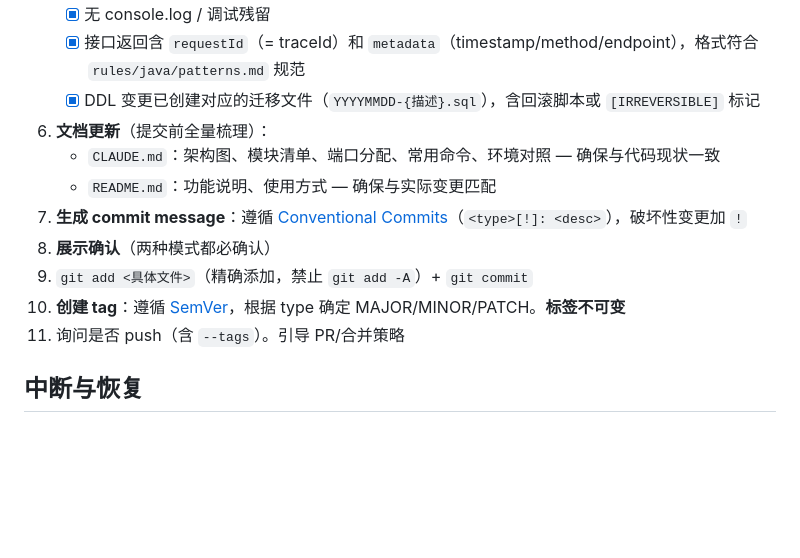
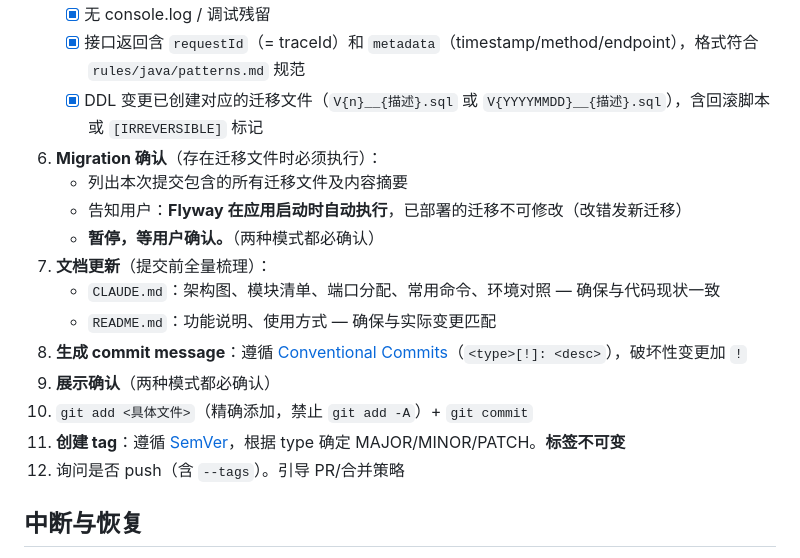
Before and after one commit to occultskyrong/yibasuo-skill, a Markdown page: skills/yibasuo/SKILL.md, the part around the change. Drawn GitHub-style; blank space fills up the shorter version.

Commit message:
feat: 阶段5新增Migration确认 — 列出迁移内容+用户确认

```diff
--- a/skills/yibasuo/SKILL.md
+++ b/skills/yibasuo/SKILL.md
@@ -148,15 +148,19 @@ requires:
    - [x] 构建通过（或已处理缺失警告）
    - [x] 无 console.log / 调试残留
    - [x] 接口返回含 `requestId`（= traceId）和 `metadata`（timestamp/method/endpoint），格式符合 `rules/java/patterns.md` 规范
-   - [x] DDL 变更已创建对应的迁移文件（`YYYYMMDD-{描述}.sql`），含回滚脚本或 `[IRREVERSIBLE]` 标记
-6. **文档更新**（提交前全量梳理）：
+   - [x] DDL 变更已创建对应的迁移文件（`V{n}__{描述}.sql` 或 `V{YYYYMMDD}__{描述}.sql`），含回滚脚本或 `[IRREVERSIBLE]` 标记
+6. **Migration 确认**（存在迁移文件时必须执行）：
+   - 列出本次提交包含的所有迁移文件及内容摘要
+   - 告知用户：**Flyway 在应用启动时自动执行**，已部署的迁移不可修改（改错发新迁移）
+   - **暂停，等用户确认。**（两种模式都必确认）
+7. **文档更新**（提交前全量梳理）：
    - `CLAUDE.md`：架构图、模块清单、端口分配、常用命令、环境对照 — 确保与代码现状一致
    - `README.md`：功能说明、使用方式 — 确保与实际变更匹配
-7. **生成 commit message**：遵循 [Conventional Commits](references/commit-conventions.md)（`<type>[!]: <desc>`），破坏性变更加 `!`
-8. **展示确认**（两种模式都必确认）
-9. `git add <具体文件>`（精确添加，禁止 `git add -A`）+ `git commit`
-10. **创建 tag**：遵循 [SemVer](references/commit-conventions.md#semver-tag)，根据 type 确定 MAJOR/MINOR/PATCH。**标签不可变**
-11. 询问是否 push（含 `--tags`）。引导 PR/合并策略
+8. **生成 commit message**：遵循 [Conventional Commits](references/commit-conventions.md)（`<type>[!]: <desc>`），破坏性变更加 `!`
+9. **展示确认**（两种模式都必确认）
+10. `git add <具体文件>`（精确添加，禁止 `git add -A`）+ `git commit`
+11. **创建 tag**：遵循 [SemVer](references/commit-conventions.md#semver-tag)，根据 type 确定 MAJOR/MINOR/PATCH。**标签不可变**
+12. 询问是否 push（含 `--tags`）。引导 PR/合并策略
 
 ## 中断与恢复
 
```
